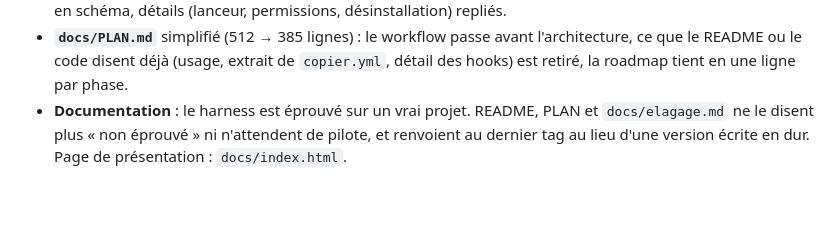
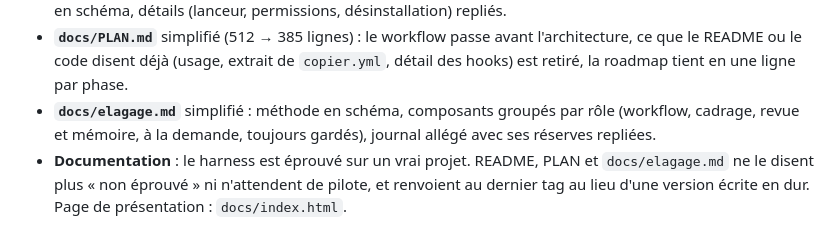
Before and after one commit to PatayEnCroute/Harness, a Markdown page: CHANGELOG.md, the part around the change. Drawn GitHub-style; blank space fills up the shorter version.

```diff
--- a/CHANGELOG.md
+++ b/CHANGELOG.md
@@ -38,6 +38,7 @@ Plus aucune confirmation imposée par le harness : personne ne les relisait, et
 - **Evals dans un dossier non approuvé** : `claude -p` ignore `permissions.allow` d'un projet non approuvé (*trust*), ce qui est le cas de chaque dossier temporaire des evals. Toute commande non lecture seule y était refusée. `run.sh` repasse les permissions du template par `--settings`.
 - **README** réorganisé pour la lecture : promesse et bénéfices en tête, démarrage en deux étapes, workflow en schéma, détails (lanceur, permissions, désinstallation) repliés.
 - **`docs/PLAN.md`** simplifié (512 → 385 lignes) : le workflow passe avant l'architecture, ce que le README ou le code disent déjà (usage, extrait de `copier.yml`, détail des hooks) est retiré, la roadmap tient en une ligne par phase.
+- **`docs/elagage.md`** simplifié : méthode en schéma, composants groupés par rôle (workflow, cadrage, revue et mémoire, à la demande, toujours gardés), journal allégé avec ses réserves repliées.
 - **Documentation** : le harness est éprouvé sur un vrai projet. README, PLAN et `docs/elagage.md` ne le disent plus « non éprouvé » ni n'attendent de pilote, et renvoient au dernier tag au lieu d'une version écrite en dur. Page de présentation : `docs/index.html`.
 
 ### Corrigé
```
Also changed, not shown: docs/elagage.md (+90 -42 lines).
